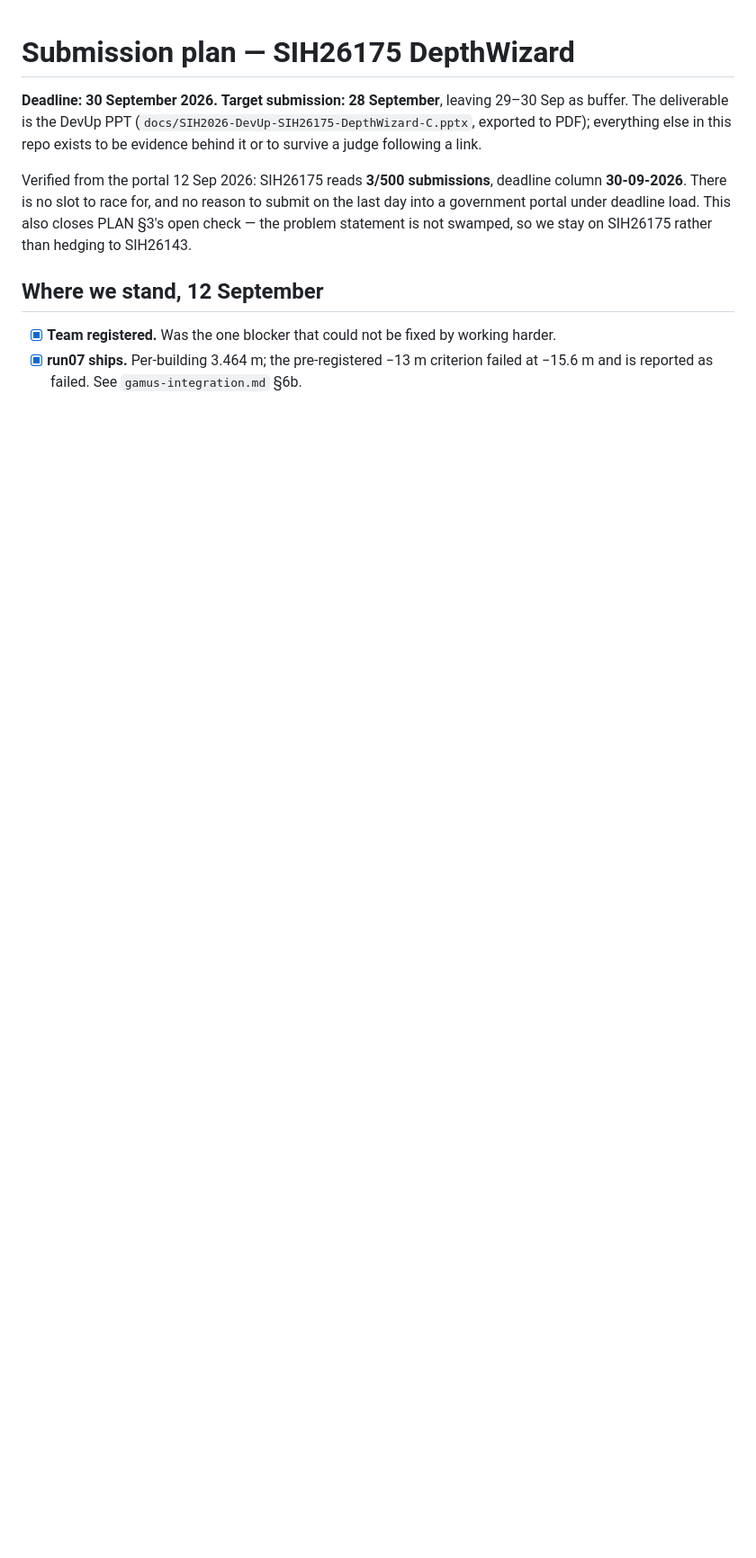
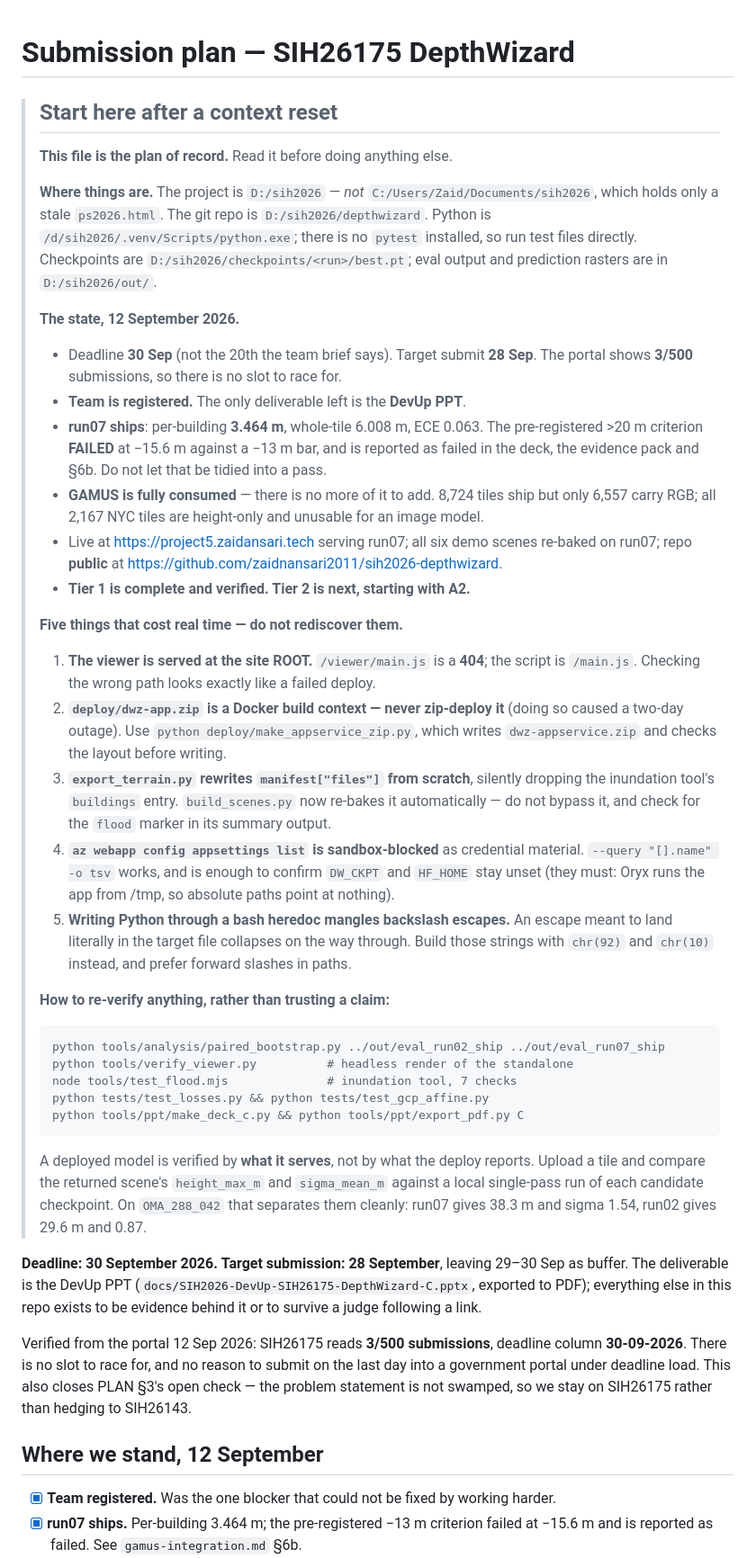
Before and after one commit to zaidnansari2011/sih2026-depthwizard, a Markdown page: docs/submission-plan.md, the part around the change. Shown at 90% size. Drawn GitHub-style; blank space fills up the shorter version.

Commit message:
Put a resume block at the top of the plan, for after a context reset
Everything agreed in a chat session dies when the context is compacted. The
plan of record now opens with what a fresh session needs and cannot infer:
where the project actually lives (D:/sih2026, not the C: working directory,
which holds one stale HTML file), the current state in six lines, the five
gotchas that each cost real time this session, and the commands to re-verify
any claim rather than trust it.

The gotchas are the part worth keeping. Two of them -- the viewer being served
at the site root, and dwz-app.zip being a Docker context -- each look exactly
like a failed deployment when you hit them, and one of them already caused a
two-day outage.

```diff
--- a/docs/submission-plan.md
+++ b/docs/submission-plan.md
@@ -1,4 +1,56 @@
 # Submission plan — SIH26175 DepthWizard
+
+> ## Start here after a context reset
+>
+> **This file is the plan of record.** Read it before doing anything else.
+>
+> **Where things are.** The project is `D:/sih2026` — *not* `C:/Users/Zaid/Documents/sih2026`,
+> which holds only a stale `ps2026.html`. The git repo is `D:/sih2026/depthwizard`. Python is
+> `/d/sih2026/.venv/Scripts/python.exe`; there is no `pytest` installed, so run test files
+> directly. Checkpoints are `D:/sih2026/checkpoints/<run>/best.pt`; eval output and prediction
+> rasters are in `D:/sih2026/out/`.
+>
+> **The state, 12 September 2026.**
+> - Deadline **30 Sep** (not the 20th the team brief says). Target submit **28 Sep**. The
+>   portal shows **3/500** submissions, so there is no slot to race for.
+> - **Team is registered.** The only deliverable left is the **DevUp PPT**.
+> - **run07 ships**: per-building **3.464 m**, whole-tile 6.008 m, ECE 0.063. The
+>   pre-registered >20 m criterion **FAILED** at −15.6 m against a −13 m bar, and is reported
+>   as failed in the deck, the evidence pack and §6b. Do not let that be tidied into a pass.
+> - **GAMUS is fully consumed** — there is no more of it to add. 8,724 tiles ship but only
+>   6,557 carry RGB; all 2,167 NYC tiles are height-only and unusable for an image model.
+> - Live at <https://project5.zaidansari.tech> serving run07; all six demo scenes re-baked on
+>   run07; repo **public** at <https://github.com/zaidnansari2011/sih2026-depthwizard>.
+> - **Tier 1 is complete and verified. Tier 2 is next, starting with A2.**
+>
+> **Five things that cost real time — do not rediscover them.**
+> 1. **The viewer is served at the site ROOT.** `/viewer/main.js` is a **404**; the script is
+>    `/main.js`. Checking the wrong path looks exactly like a failed deploy.
+> 2. **`deploy/dwz-app.zip` is a Docker build context — never zip-deploy it** (doing so caused
+>    a two-day outage). Use `python deploy/make_appservice_zip.py`, which writes
+>    `dwz-appservice.zip` and checks the layout before writing.
+> 3. **`export_terrain.py` rewrites `manifest["files"]` from scratch**, silently dropping the
+>    inundation tool's `buildings` entry. `build_scenes.py` now re-bakes it automatically — do
+>    not bypass it, and check for the `flood` marker in its summary output.
+> 4. **`az webapp config appsettings list` is sandbox-blocked** as credential material.
+>    `--query "[].name" -o tsv` works, and is enough to confirm `DW_CKPT` and `HF_HOME` stay
+>    unset (they must: Oryx runs the app from /tmp, so absolute paths point at nothing).
+> 5. **Writing Python through a bash heredoc mangles backslash escapes.** An escape meant to
+>    land literally in the target file collapses on the way through. Build those strings with
+>    `chr(92)` and `chr(10)` instead, and prefer forward slashes in paths.
+>
+> **How to re-verify anything, rather than trusting a claim:**
+>
+>     python tools/analysis/paired_bootstrap.py ../out/eval_run02_ship ../out/eval_run07_ship
+>     python tools/verify_viewer.py          # headless render of the standalone
+>     node tools/test_flood.mjs              # inundation tool, 7 checks
+>     python tests/test_losses.py && python tests/test_gcp_affine.py
+>     python tools/ppt/make_deck_c.py && python tools/ppt/export_pdf.py C
+>
+> A deployed model is verified by **what it serves**, not by what the deploy reports. Upload a
+> tile and compare the returned scene's `height_max_m` and `sigma_mean_m` against a local
+> single-pass run of each candidate checkpoint. On `OMA_288_042` that separates them cleanly:
+> run07 gives 38.3 m and sigma 1.54, run02 gives 29.6 m and 0.87.
 
 **Deadline: 30 September 2026.** **Target submission: 28 September**, leaving 29–30 Sep as
 buffer. The deliverable is the DevUp PPT (`docs/SIH2026-DevUp-SIH26175-DepthWizard-C.pptx`,
```
